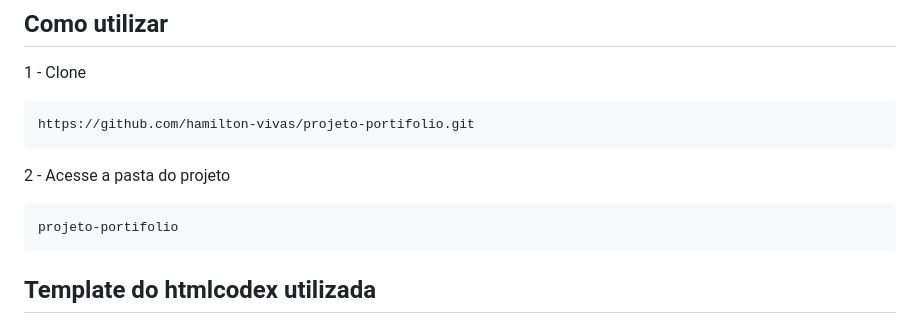
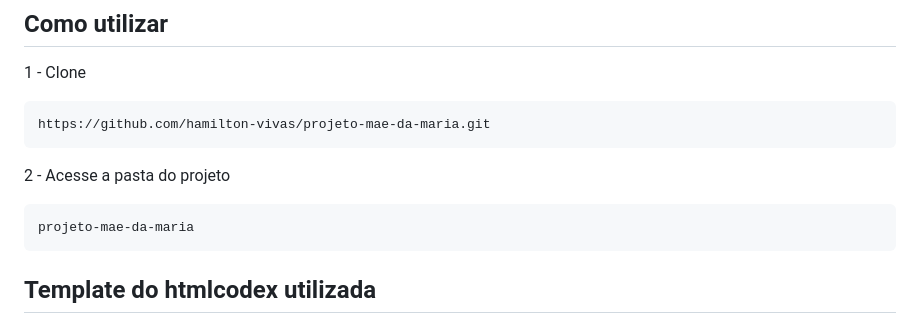
Before and after one commit to hamilton-vivas/projeto-mae-da-maria, a Markdown page: README.md, the part around the change. Drawn GitHub-style.

Commit message:
fazendo correções de texto no readme

````diff
--- a/README.md
+++ b/README.md
@@ -34,13 +34,13 @@ src="https://raw.githubusercontent.com/devicons/devicon/master/icons/css3/css3-o
 1 - Clone
 
 ```
-https://github.com/hamilton-vivas/projeto-portifolio.git
+https://github.com/hamilton-vivas/projeto-mae-da-maria.git
 ```
 
 2 - Acesse a pasta do projeto
 
 ```
-projeto-portifolio
+projeto-mae-da-maria
 ```
 
 ## Template do htmlcodex utilizada
````
